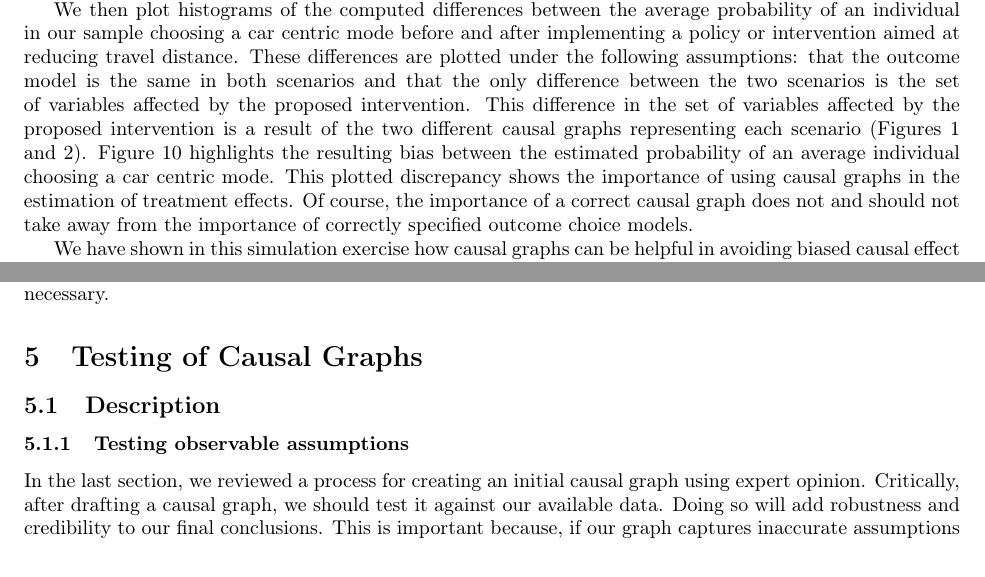
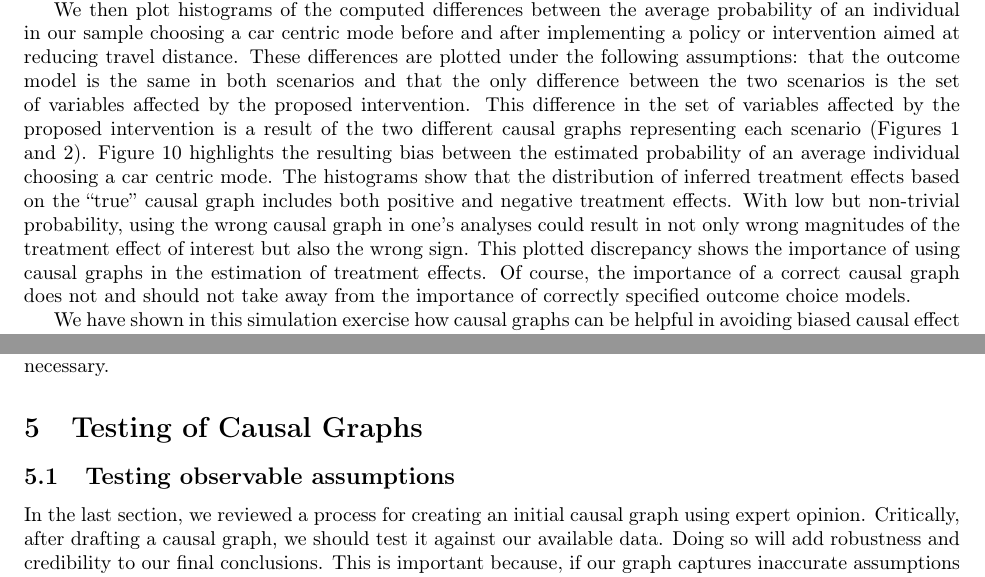
Before and after one commit to hassan-obeid/tr_b_causal_2020, a LaTeX document (article/main.tex, which reads article/sections/_2_graph_importance.tex, article/sections/_5_graph_testing.tex): two parts of pages 6 and 14 of 36 before the commit and two parts of pages 6 and 14 of 37 after it, joined at a grey line, cut so that both start at the same text. Compiled offline with pdfLaTeX.

Commit message:
Updating with files from master

```diff
--- a/article/sections/_2_graph_importance.tex
+++ b/article/sections/_2_graph_importance.tex
@@ -207,6 +207,8 @@ aimed at reducing travel distance.
 These differences are plotted under the following assumptions: that the outcome model is the same in both scenarios and that the only difference between the two scenarios is the set of variables affected by the proposed intervention.
 This difference in the set of variables affected by the proposed intervention is a result of the two different causal graphs representing each scenario (Figures \ref{fig:IND_GRAPH} and \ref{fig:DA_causal_2}).
 Figure \ref{fig:histogram_probability} highlights the resulting bias between the estimated probability of an average individual choosing a car centric mode.
+The histograms show that the distribution of inferred treatment effects based on the ``true'' causal graph includes both positive and negative treatment effects.
+With low but non-trivial probability, using the wrong causal graph in one's analyses could result in not only wrong magnitudes of the treatment effect of interest but also the wrong sign.
 This plotted discrepancy shows the importance of using causal graphs in the estimation of treatment effects.
 Of course, the importance of a correct causal graph does not and should not take away from the importance of correctly specified outcome choice models.
 
--- a/article/sections/_5_graph_testing.tex
+++ b/article/sections/_5_graph_testing.tex
@@ -1,11 +1,9 @@
 \section{Testing of Causal Graphs}
 \label{sec:graph-testing}
 
-\subsection{Description}
-\label{sec:testing-description}
+\subsection{Testing observable assumptions}
+\label{sec:observable-tests}
 
-\subsubsection{Testing observable assumptions}
-\label{sec:observable-tests}
 In the last section, we reviewed a process for creating an initial causal graph using expert opinion.
 Critically, after drafting a causal graph, we should test it against our available data.
 Doing so will add robustness and credibility to our final conclusions.
```
Also changed, not shown: article/sections/_2_graph_importance.tex (2 more changed lines), article/sections/_5_graph_testing.tex (2 more changed lines).
